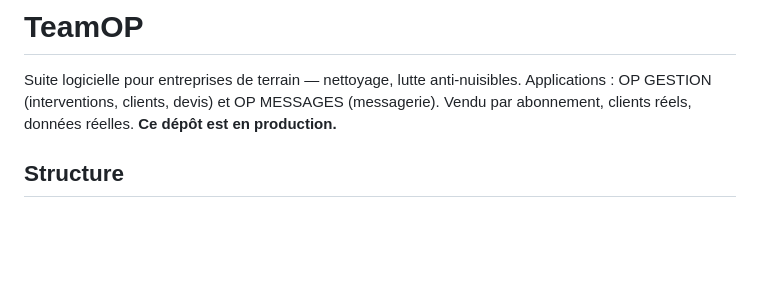
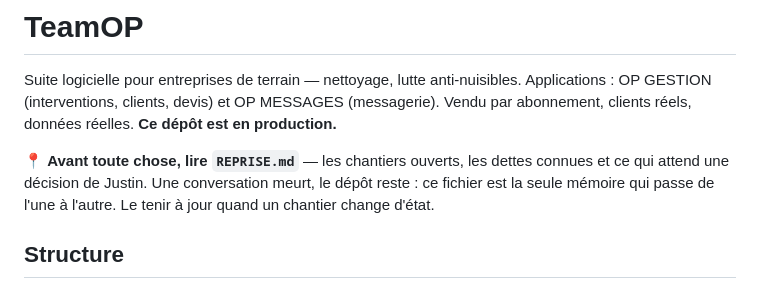
Before and after one commit to justino17-cmd/elangestion.github.io, a Markdown page: CLAUDE.md, the part around the change. Drawn GitHub-style; blank space fills up the shorter version.

```diff
--- a/CLAUDE.md
+++ b/CLAUDE.md
@@ -3,6 +3,10 @@
 Suite logicielle pour entreprises de terrain — nettoyage, lutte anti-nuisibles.
 Applications : OP GESTION (interventions, clients, devis) et OP MESSAGES (messagerie).
 Vendu par abonnement, clients réels, données réelles. **Ce dépôt est en production.**
+
+📍 **Avant toute chose, lire `REPRISE.md`** — les chantiers ouverts, les dettes connues et ce
+qui attend une décision de Justin. Une conversation meurt, le dépôt reste : ce fichier est la
+seule mémoire qui passe de l'une à l'autre. Le tenir à jour quand un chantier change d'état.
 
 ## Structure
 
```
Also changed, not shown: REPRISE.md (added, +102 -0 lines).
